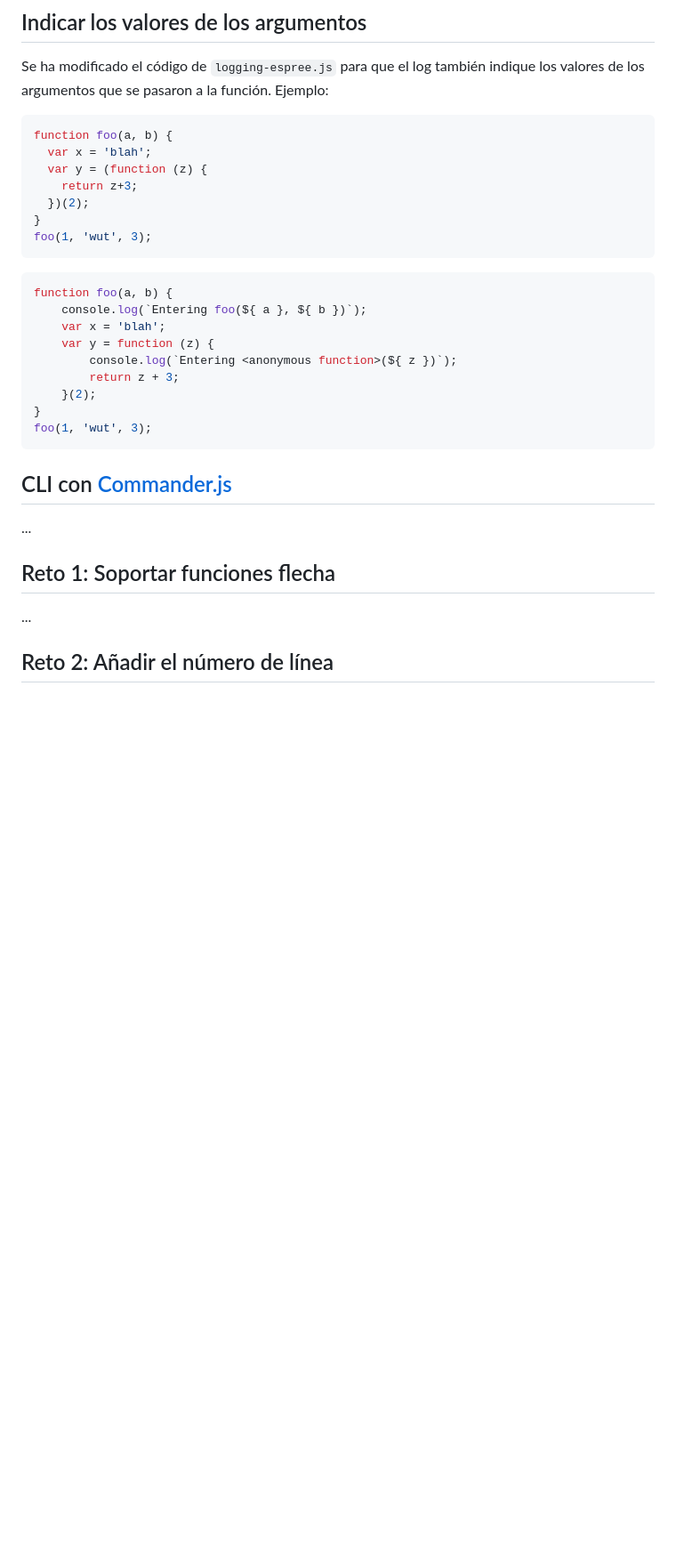
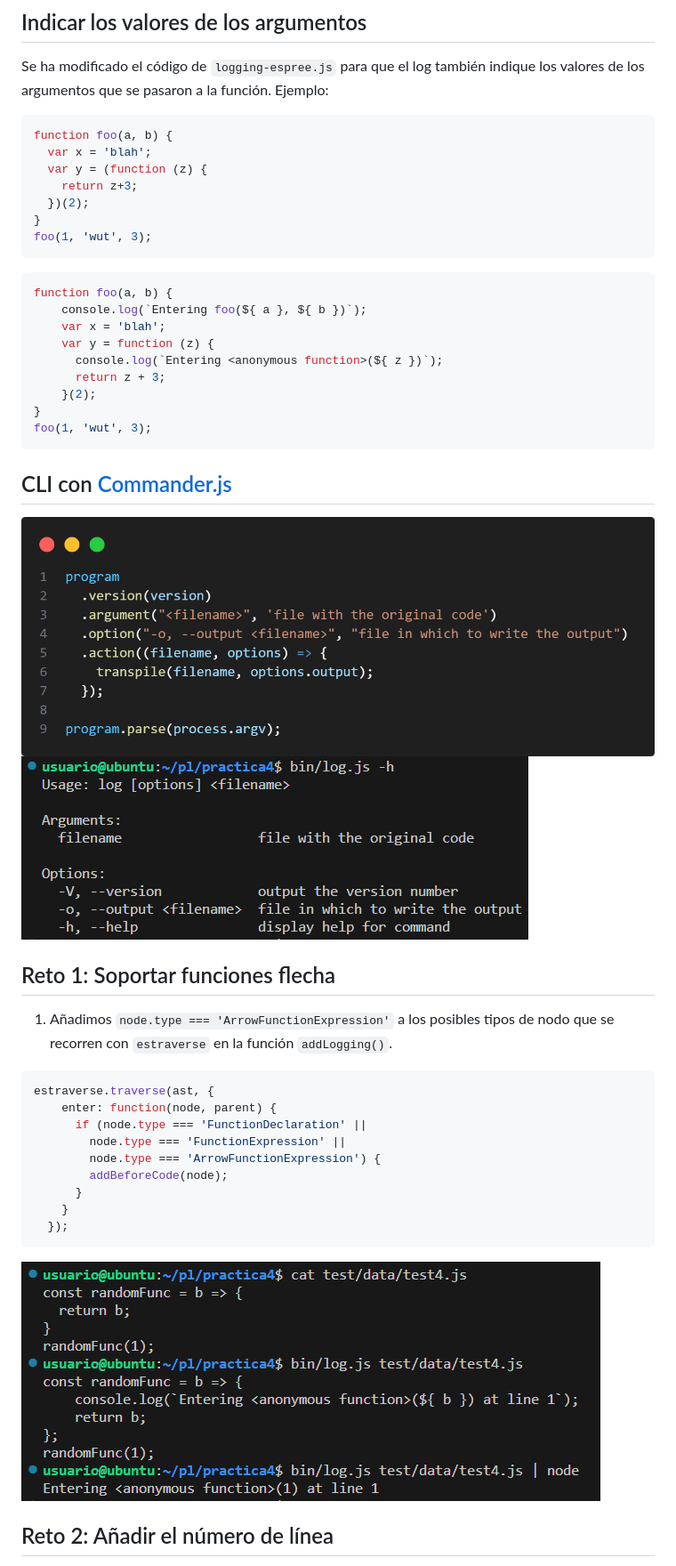
Before and after one commit to ULL-ESIT-PL-2223/espree-logging-miguel-luna-garcia-alu0101448251, a Markdown page: README.md, the part around the change printed below. Shown: that part at 89% size. Drawn GitHub-style; pictures changed too: images/arrowFuncExample.png (added), images/commander.png (added), images/commander2.png (added); blank space fills up the shorter version.

Commit message:
Informe realizado en README.md

````diff
--- a/README.md
+++ b/README.md
@@ -14,7 +14,7 @@ Al ejecutar la función addLogging podemos observar que añade un console.log()
 Se ha modificado el código de `logging-espree.js` para que el log también indique los valores de los argumentos que se pasaron a la función.
 Ejemplo:
 
-```javascript
+```js
 function foo(a, b) {
   var x = 'blah';
   var y = (function (z) {
@@ -24,13 +24,13 @@ function foo(a, b) {
 foo(1, 'wut', 3);
 ```
 
-```javascript
+```js
 function foo(a, b) {
     console.log(`Entering foo(${ a }, ${ b })`);
     var x = 'blah';
     var y = function (z) {
-        console.log(`Entering <anonymous function>(${ z })`);
-        return z + 3;
+      console.log(`Entering <anonymous function>(${ z })`);
+      return z + 3;
     }(2);
 }
 foo(1, 'wut', 3);
@@ -38,11 +38,24 @@ foo(1, 'wut', 3);
 
 ## CLI con [Commander.js](https://www.npmjs.com/package/commander)
 
-...
+![commander_code](./images/commander.png)
+![commander_output](./images/commander2.png)
 
 ## Reto 1: Soportar funciones flecha
 
-...
+1. Añadimos `node.type === 'ArrowFunctionExpression'` a los posibles tipos de nodo que se recorren con `estraverse` en la función `addLogging()`.
+```js
+estraverse.traverse(ast, {
+    enter: function(node, parent) {
+      if (node.type === 'FunctionDeclaration' ||
+        node.type === 'FunctionExpression' ||
+        node.type === 'ArrowFunctionExpression') {
+        addBeforeCode(node);
+      }
+    }
+  });
+```
+![arrow_function_example](./images/arrowFuncExample.png)
 
 ## Reto 2: Añadir el número de línea
 
````
Also changed, not shown: other parts of README.md (+13 -2 lines), images/lineExample.png (added), images/tests.png (added).
